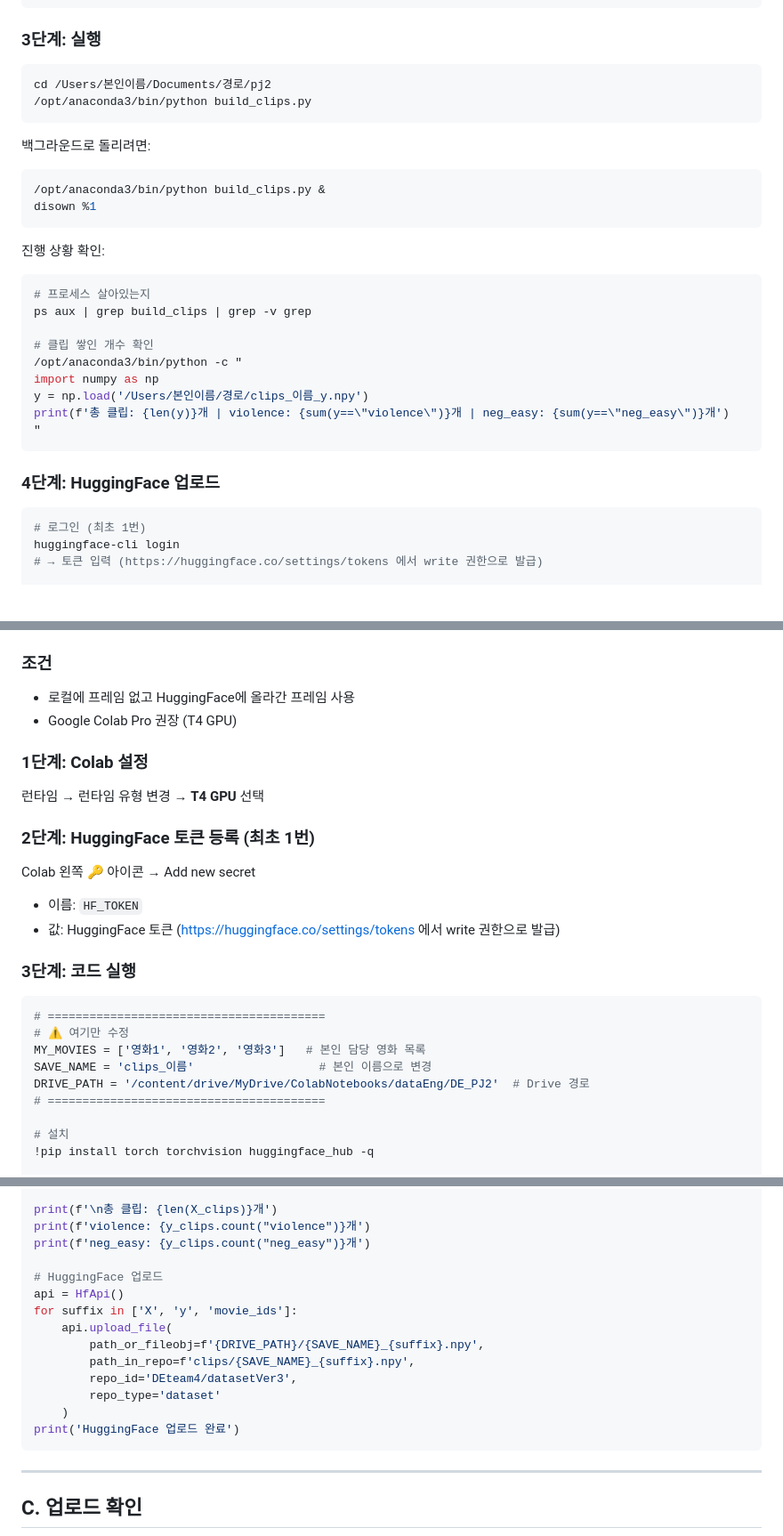
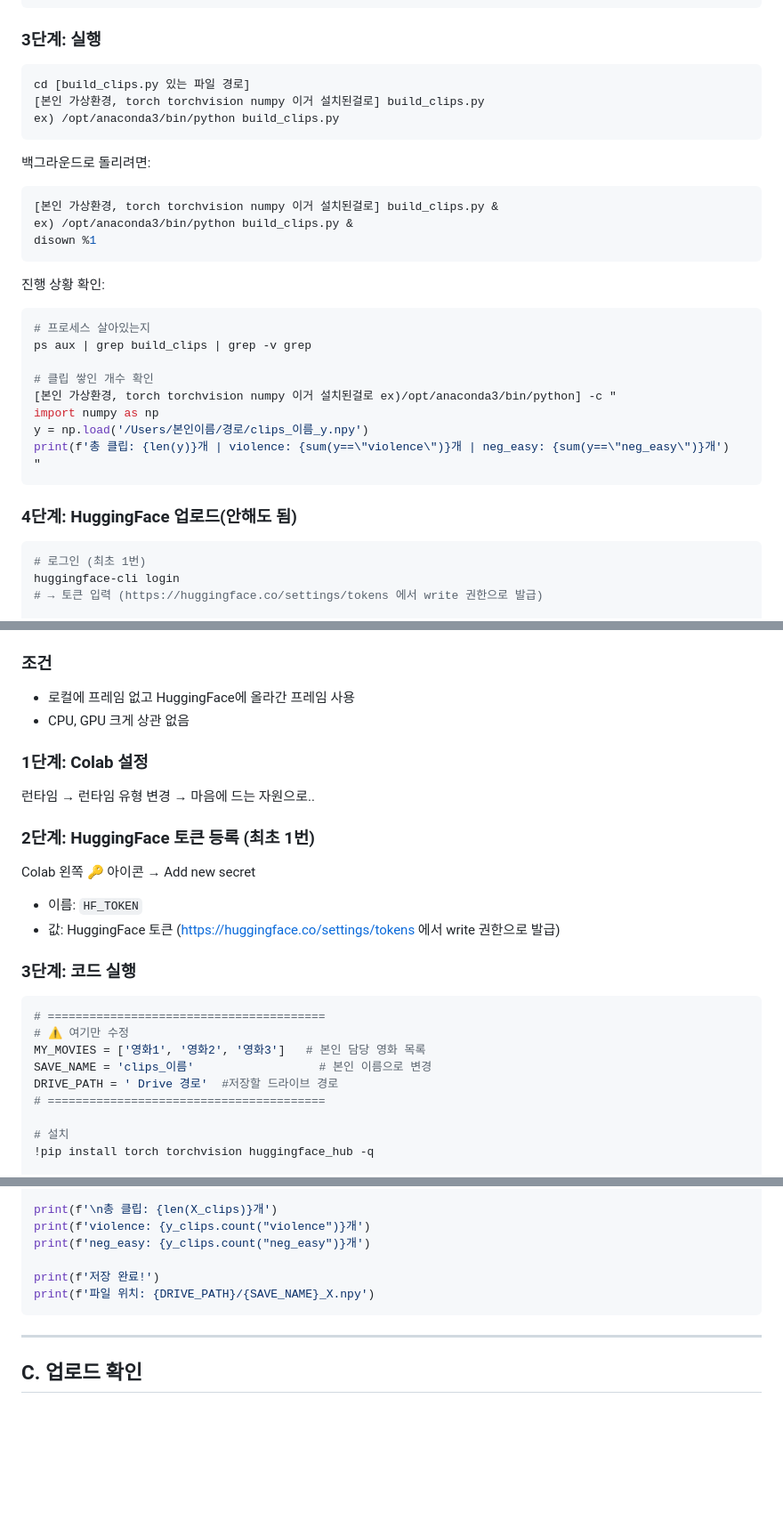
Before and after one commit to greenxlouv/2026_1_dataEngineering, a Markdown page: clip_extraction_guide.md, 3 parts joined by grey strips. Shown at 89% size. Drawn GitHub-style; blank space fills up the shorter version.

````diff
--- a/clip_extraction_guide.md
+++ b/clip_extraction_guide.md
@@ -123,14 +123,16 @@ print(f'neg_easy: {y_clips.count("neg_easy")}개')
 ### 3단계: 실행
 
 ```bash
-cd /Users/본인이름/Documents/경로/pj2
-/opt/anaconda3/bin/python build_clips.py
+cd [build_clips.py 있는 파일 경로]
+[본인 가상환경, torch torchvision numpy 이거 설치된걸로] build_clips.py
+ex) /opt/anaconda3/bin/python build_clips.py
 ```
 
 백그라운드로 돌리려면:
 
 ```bash
-/opt/anaconda3/bin/python build_clips.py &
+[본인 가상환경, torch torchvision numpy 이거 설치된걸로] build_clips.py &
+ex) /opt/anaconda3/bin/python build_clips.py &
 disown %1
 ```
 
@@ -141,14 +143,14 @@ disown %1
 ps aux | grep build_clips | grep -v grep
 
 # 클립 쌓인 개수 확인
-/opt/anaconda3/bin/python -c "
+[본인 가상환경, torch torchvision numpy 이거 설치된걸로 ex)/opt/anaconda3/bin/python] -c "
 import numpy as np
 y = np.load('/Users/본인이름/경로/clips_이름_y.npy')
 print(f'총 클립: {len(y)}개 | violence: {sum(y==\"violence\")}개 | neg_easy: {sum(y==\"neg_easy\")}개')
 "
 ```
 
-### 4단계: HuggingFace 업로드
+### 4단계: HuggingFace 업로드(안해도 됨)
 
 ```bash
 # 로그인 (최초 1번)
@@ -167,11 +169,11 @@ huggingface-cli upload DEteam4/datasetVer3 /경로/clips_이름_movie_ids.npy cl
 
 ### 조건
 - 로컬에 프레임 없고 HuggingFace에 올라간 프레임 사용
-- Google Colab Pro 권장 (T4 GPU)
+- CPU, GPU 크게 상관 없음
 
 ### 1단계: Colab 설정
 
-런타임 → 런타임 유형 변경 → **T4 GPU** 선택
+런타임 → 런타임 유형 변경 → 마음에 드는 자원으로..
 
 ### 2단계: HuggingFace 토큰 등록 (최초 1번)
 
@@ -186,7 +188,7 @@ Colab 왼쪽 🔑 아이콘 → Add new secret
 # ⚠️ 여기만 수정
 MY_MOVIES = ['영화1', '영화2', '영화3']   # 본인 담당 영화 목록
 SAVE_NAME = 'clips_이름'                  # 본인 이름으로 변경
-DRIVE_PATH = '/content/drive/MyDrive/ColabNotebooks/dataEng/DE_PJ2'  # Drive 경로
+DRIVE_PATH = ' Drive 경로'  #저장할 드라이브 경로
 # ========================================
 
 # 설치
@@ -296,16 +298,8 @@ print(f'\n총 클립: {len(X_clips)}개')
 print(f'violence: {y_clips.count("violence")}개')
 print(f'neg_easy: {y_clips.count("neg_easy")}개')
 
-# HuggingFace 업로드
-api = HfApi()
-for suffix in ['X', 'y', 'movie_ids']:
-    api.upload_file(
-        path_or_fileobj=f'{DRIVE_PATH}/{SAVE_NAME}_{suffix}.npy',
-        path_in_repo=f'clips/{SAVE_NAME}_{suffix}.npy',
-        repo_id='DEteam4/datasetVer3',
-        repo_type='dataset'
-    )
-print('HuggingFace 업로드 완료')
+print(f'저장 완료!')
+print(f'파일 위치: {DRIVE_PATH}/{SAVE_NAME}_X.npy')
 ```
 
 ---
````
